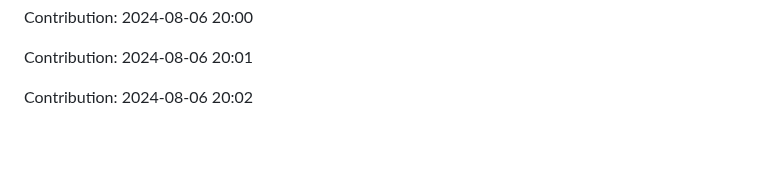
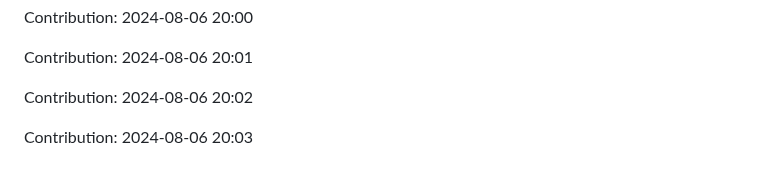
Before and after one commit to anand16-info/mystictouch, a Markdown page: README.md, the part around the change. GitHub-like rendering; blank space fills up the shorter version.

Commit message:
"Contribution: 2024-08-06 20:03"

```diff
--- a/README.md
+++ b/README.md
@@ -329,3 +329,5 @@ Contribution: 2024-08-06 20:00
 Contribution: 2024-08-06 20:01
 
 Contribution: 2024-08-06 20:02
+
+Contribution: 2024-08-06 20:03
```
